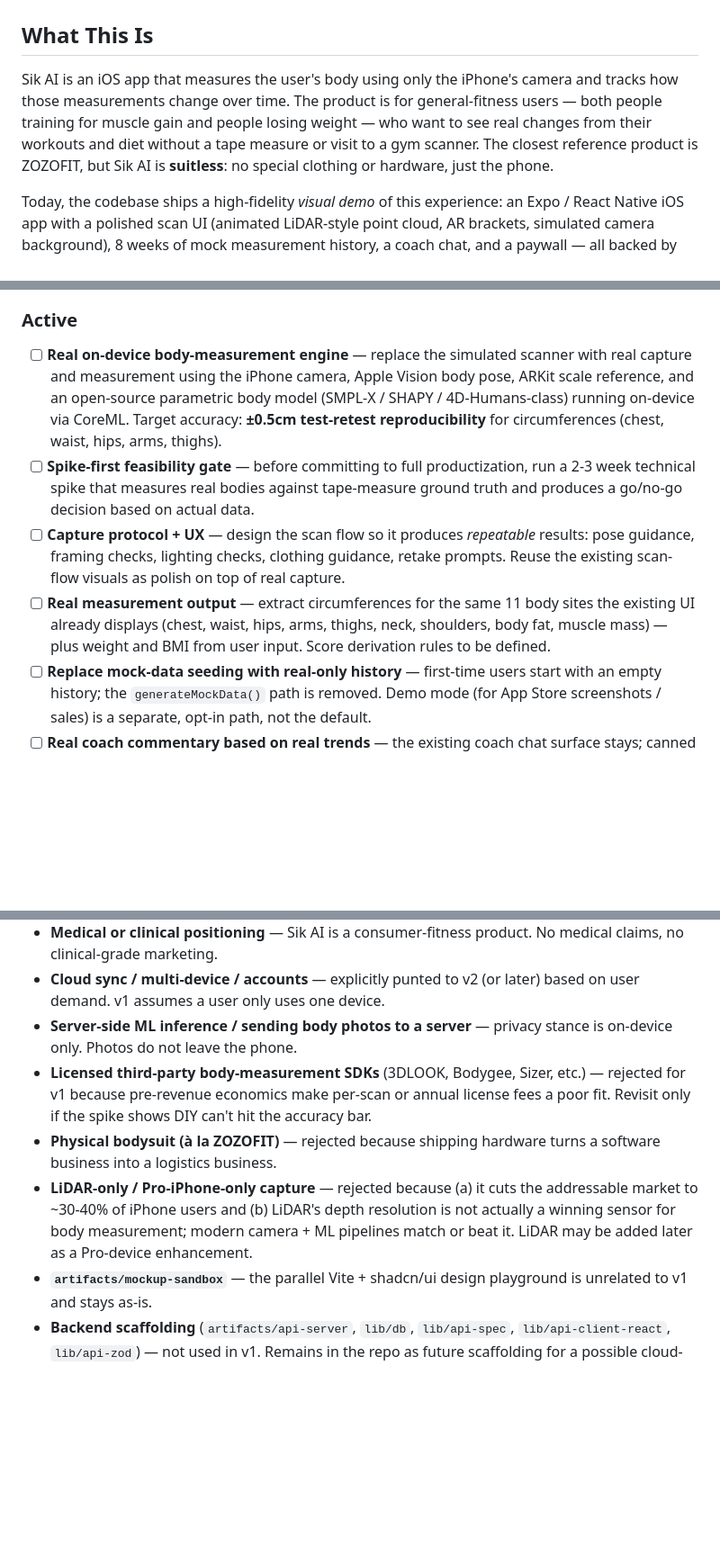
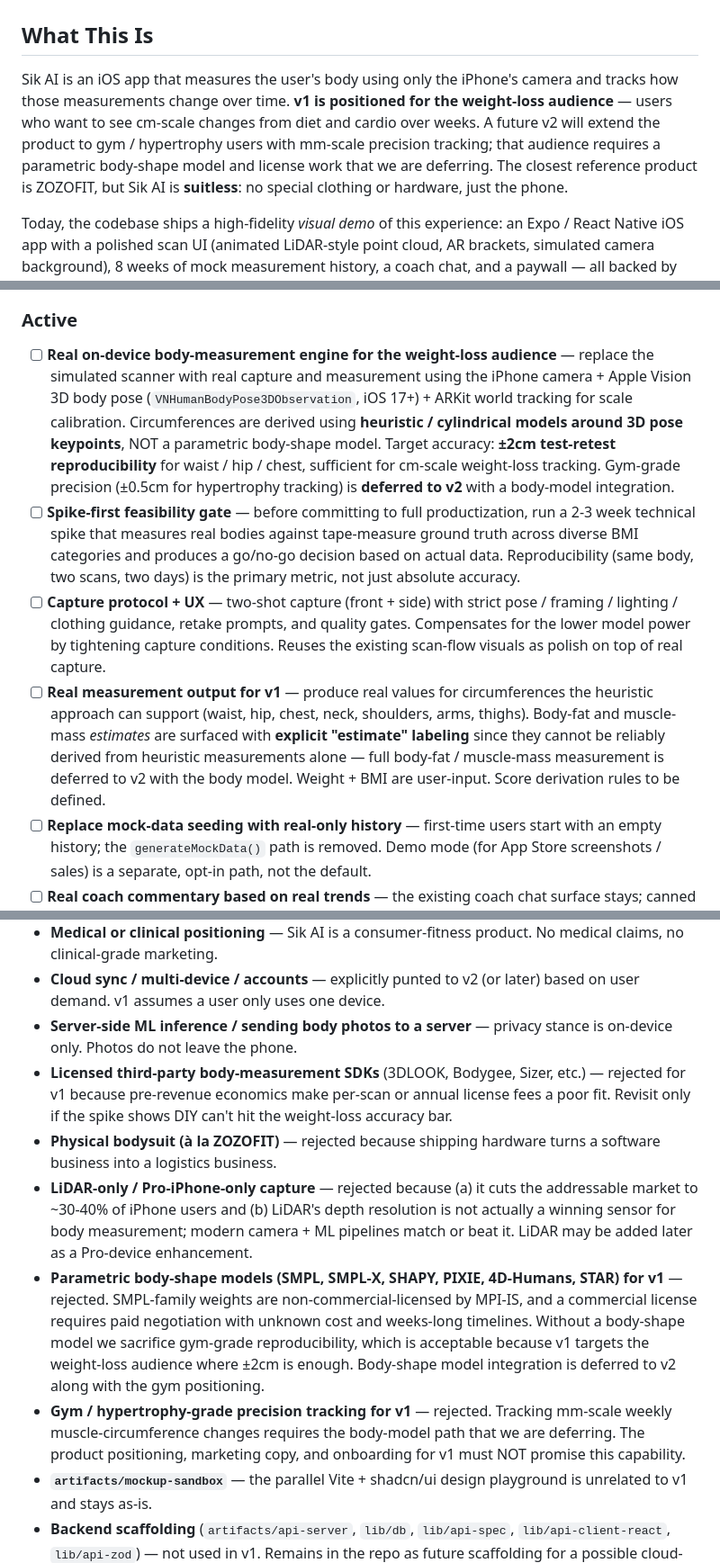
Before and after one commit to Sanjay-995/sik-ai, a Markdown page: .planning/PROJECT.md, 3 parts joined by grey strips. Shown at 90% size. GitHub-like rendering; blank space fills up the shorter version.

```diff
--- a/.planning/PROJECT.md
+++ b/.planning/PROJECT.md
@@ -2,7 +2,7 @@
 
 ## What This Is
 
-Sik AI is an iOS app that measures the user's body using only the iPhone's camera and tracks how those measurements change over time. The product is for general-fitness users — both people training for muscle gain and people losing weight — who want to see real changes from their workouts and diet without a tape measure or visit to a gym scanner. The closest reference product is ZOZOFIT, but Sik AI is **suitless**: no special clothing or hardware, just the phone.
+Sik AI is an iOS app that measures the user's body using only the iPhone's camera and tracks how those measurements change over time. **v1 is positioned for the weight-loss audience** — users who want to see cm-scale changes from diet and cardio over weeks. A future v2 will extend the product to gym / hypertrophy users with mm-scale precision tracking; that audience requires a parametric body-shape model and license work that we are deferring. The closest reference product is ZOZOFIT, but Sik AI is **suitless**: no special clothing or hardware, just the phone.
 
 Today, the codebase ships a high-fidelity *visual demo* of this experience: an Expo / React Native iOS app with a polished scan UI (animated LiDAR-style point cloud, AR brackets, simulated camera background), 8 weeks of mock measurement history, a coach chat, and a paywall — all backed by mock data in AsyncStorage. There is no real measurement, no real coach, no real payment, and the scaffolded backend (Express, Postgres via Drizzle, OpenAPI codegen) is not connected to the app.
 
@@ -34,10 +34,10 @@ If the measurements aren't trustworthy, nothing else matters — every other fea
 
 <!-- v1 scope. Hypotheses until shipped and validated. -->
 
-- [ ] **Real on-device body-measurement engine** — replace the simulated scanner with real capture and measurement using the iPhone camera, Apple Vision body pose, ARKit scale reference, and an open-source parametric body model (SMPL-X / SHAPY / 4D-Humans-class) running on-device via CoreML. Target accuracy: **±0.5cm test-retest reproducibility** for circumferences (chest, waist, hips, arms, thighs).
-- [ ] **Spike-first feasibility gate** — before committing to full productization, run a 2-3 week technical spike that measures real bodies against tape-measure ground truth and produces a go/no-go decision based on actual data.
-- [ ] **Capture protocol + UX** — design the scan flow so it produces *repeatable* results: pose guidance, framing checks, lighting checks, clothing guidance, retake prompts. Reuse the existing scan-flow visuals as polish on top of real capture.
-- [ ] **Real measurement output** — extract circumferences for the same 11 body sites the existing UI already displays (chest, waist, hips, arms, thighs, neck, shoulders, body fat, muscle mass) — plus weight and BMI from user input. Score derivation rules to be defined.
+- [ ] **Real on-device body-measurement engine for the weight-loss audience** — replace the simulated scanner with real capture and measurement using the iPhone camera + Apple Vision 3D body pose (`VNHumanBodyPose3DObservation`, iOS 17+) + ARKit world tracking for scale calibration. Circumferences are derived using **heuristic / cylindrical models around 3D pose keypoints**, NOT a parametric body-shape model. Target accuracy: **±2cm test-retest reproducibility** for waist / hip / chest, sufficient for cm-scale weight-loss tracking. Gym-grade precision (±0.5cm for hypertrophy tracking) is **deferred to v2** with a body-model integration.
+- [ ] **Spike-first feasibility gate** — before committing to full productization, run a 2-3 week technical spike that measures real bodies against tape-measure ground truth across diverse BMI categories and produces a go/no-go decision based on actual data. Reproducibility (same body, two scans, two days) is the primary metric, not just absolute accuracy.
+- [ ] **Capture protocol + UX** — two-shot capture (front + side) with strict pose / framing / lighting / clothing guidance, retake prompts, and quality gates. Compensates for the lower model power by tightening capture conditions. Reuses the existing scan-flow visuals as polish on top of real capture.
+- [ ] **Real measurement output for v1** — produce real values for circumferences the heuristic approach can support (waist, hip, chest, neck, shoulders, arms, thighs). Body-fat and muscle-mass *estimates* are surfaced with **explicit "estimate" labeling** since they cannot be reliably derived from heuristic measurements alone — full body-fat / muscle-mass measurement is deferred to v2 with the body model. Weight + BMI are user-input. Score derivation rules to be defined.
 - [ ] **Replace mock-data seeding with real-only history** — first-time users start with an empty history; the `generateMockData()` path is removed. Demo mode (for App Store screenshots / sales) is a separate, opt-in path, not the default.
 - [ ] **Real coach commentary based on real trends** — the existing coach chat surface stays; canned responses are replaced with AI-generated commentary tied to the user's actual measurement history. Provider/approach TBD.
 - [ ] **Real paywall via Apple In-App Purchase** — replace the UI-only paywall with real IAP through StoreKit / RevenueCat. No own-server billing, no Stripe.
@@ -51,9 +51,11 @@ If the measurements aren't trustworthy, nothing else matters — every other fea
 - **Medical or clinical positioning** — Sik AI is a consumer-fitness product. No medical claims, no clinical-grade marketing.
 - **Cloud sync / multi-device / accounts** — explicitly punted to v2 (or later) based on user demand. v1 assumes a user only uses one device.
 - **Server-side ML inference / sending body photos to a server** — privacy stance is on-device only. Photos do not leave the phone.
-- **Licensed third-party body-measurement SDKs** (3DLOOK, Bodygee, Sizer, etc.) — rejected for v1 because pre-revenue economics make per-scan or annual license fees a poor fit. Revisit only if the spike shows DIY can't hit the accuracy bar.
+- **Licensed third-party body-measurement SDKs** (3DLOOK, Bodygee, Sizer, etc.) — rejected for v1 because pre-revenue economics make per-scan or annual license fees a poor fit. Revisit only if the spike shows DIY can't hit the weight-loss accuracy bar.
 - **Physical bodysuit (à la ZOZOFIT)** — rejected because shipping hardware turns a software business into a logistics business.
 - **LiDAR-only / Pro-iPhone-only capture** — rejected because (a) it cuts the addressable market to ~30-40% of iPhone users and (b) LiDAR's depth resolution is not actually a winning sensor for body measurement; modern camera + ML pipelines match or beat it. LiDAR may be added later as a Pro-device enhancement.
+- **Parametric body-shape models (SMPL, SMPL-X, SHAPY, PIXIE, 4D-Humans, STAR) for v1** — rejected. SMPL-family weights are non-commercial-licensed by MPI-IS, and a commercial license requires paid negotiation with unknown cost and weeks-long timelines. Without a body-shape model we sacrifice gym-grade reproducibility, which is acceptable because v1 targets the weight-loss audience where ±2cm is enough. Body-shape model integration is deferred to v2 along with the gym positioning.
+- **Gym / hypertrophy-grade precision tracking for v1** — rejected. Tracking mm-scale weekly muscle-circumference changes requires the body-model path that we are deferring. The product positioning, marketing copy, and onboarding for v1 must NOT promise this capability.
 - **`artifacts/mockup-sandbox`** — the parallel Vite + shadcn/ui design playground is unrelated to v1 and stays as-is.
 - **Backend scaffolding** (`artifacts/api-server`, `lib/db`, `lib/api-spec`, `lib/api-client-react`, `lib/api-zod`) — not used in v1. Remains in the repo as future scaffolding for a possible cloud-sync v2.
 
```
Also changed, not shown: other parts of .planning/PROJECT.md (+13 -6 lines).
